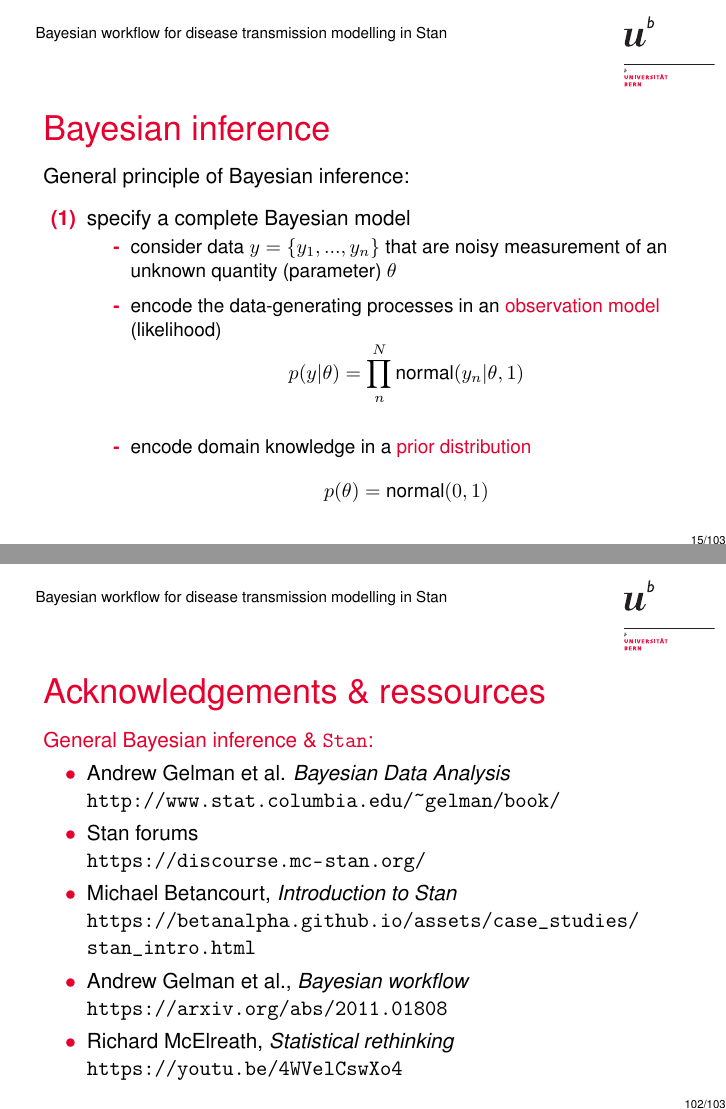
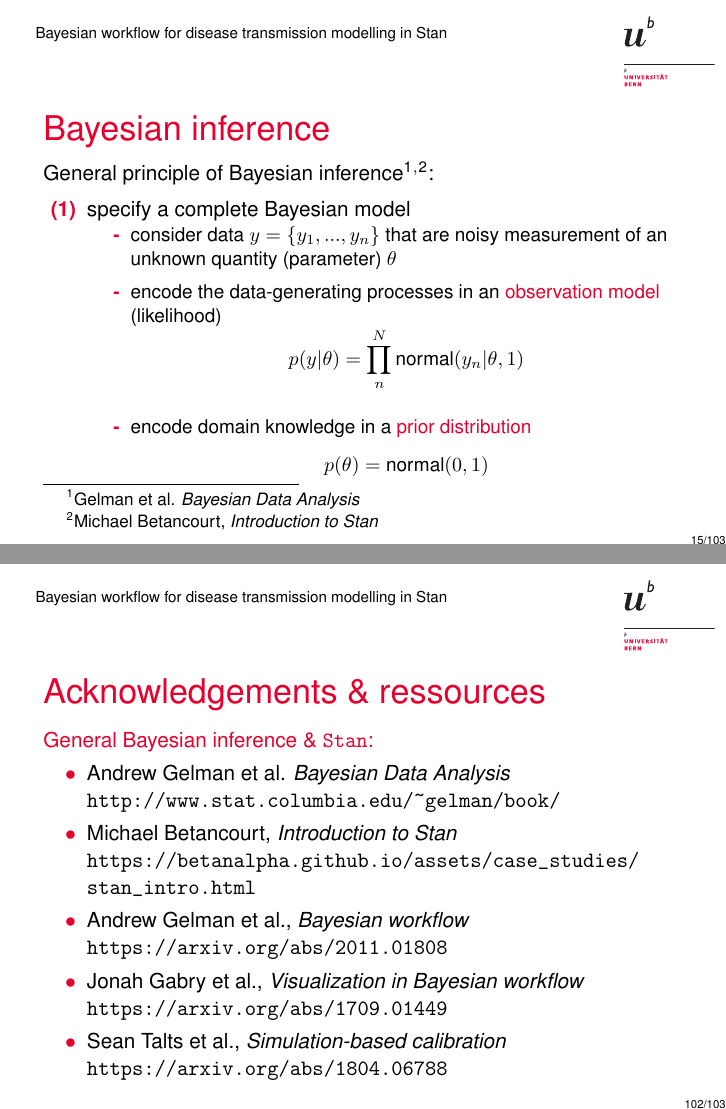
Before and after one commit to jriou/bayesian_workflow_sir, LaTeX slides (slides.tex): pages 27 and 122 of 123, joined at a grey line. Compiled offline with pdfLaTeX.

Commit message:
Updates for the Swiss Epidemiology Winter School 2021

```diff
--- a/slides.tex
+++ b/slides.tex
@@ -312,7 +312,7 @@ $$
 
 \frame{
 	\frametitle{Bayesian inference}
-	General principle of Bayesian inference:
+	General principle of Bayesian inference\footnote{Gelman et al. \textit{Bayesian Data Analysis}}$^,$\footnote{Michael Betancourt, \textit{Introduction to Stan}}:
 	\medskip
 	\begin{itemize}
 		\item[(1)] specify a complete Bayesian model
@@ -778,6 +779,6 @@ $$
 	\alert{Fake data} can be used to probe the model and better understand its behaviour:
 	\begin{itemize}
-		\item[-] prior predictive checking
+		\item[-] prior predictive checking\footnote{Gabry et al. \textit{Visualization in Bayesian workflow}}
 		\item[-] simulation study
 	\end{itemize}
 }
@@ -911,7 +912,7 @@ $$
 \frame{
 	\frametitle{The Bayesian workflow}
 
-	Bayesian \alert{workflow}: model development as an iterative process
+	Bayesian \alert{workflow}: model development as an iterative process\footnote{Gelman et al. \textit{Bayesian workflow}}
 	\begin{figure}[htbp]
 		\begin{center}
 			\scalebox{.5}{ \begin{tikzpicture}
@@ -1693,10 +1694,10 @@ $$
 	\alert{General Bayesian inference \& \texttt{Stan}:}
 	\begin{itemize}
 		\item Andrew Gelman et al. \textit{Bayesian Data Analysis} \\ \url{http://www.stat.columbia.edu/~gelman/book/}
-		\item Stan forums \\ \url{https://discourse.mc-stan.org/}
 		\item Michael Betancourt, \textit{Introduction to Stan} \\ \url{https://betanalpha.github.io/assets/case_studies/stan_intro.html}
 		\item Andrew Gelman et al., \textit{Bayesian workflow} \\ \url{https://arxiv.org/abs/2011.01808}
-		\item Richard McElreath, \textit{Statistical rethinking} \url{https://youtu.be/4WVelCswXo4}
+		\item Jonah Gabry et al., \textit{Visualization in Bayesian workflow} \\ \url{https://arxiv.org/abs/1709.01449}
+		\item Sean Talts et al., \textit{Simulation-based calibration}  \\ \url{https://arxiv.org/abs/1804.06788}
 
 	\end{itemize}
 }
```
Also changed, not shown: slides.pdf, slides.tex (5 more changed lines).
